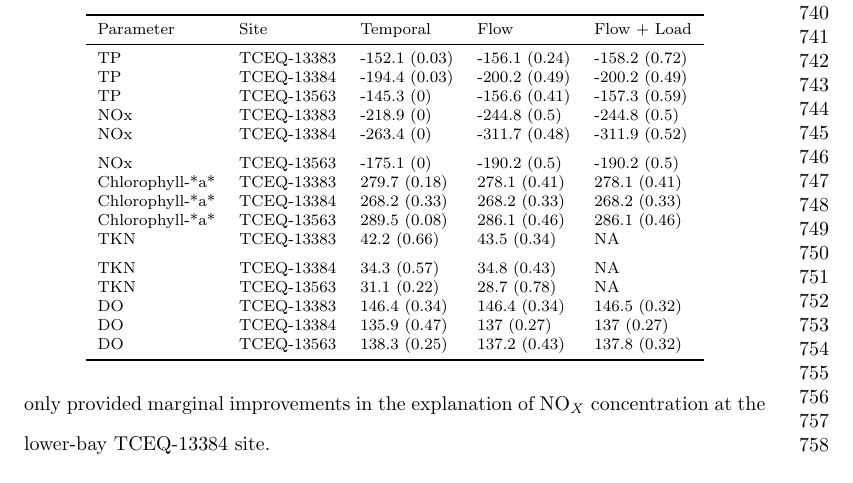
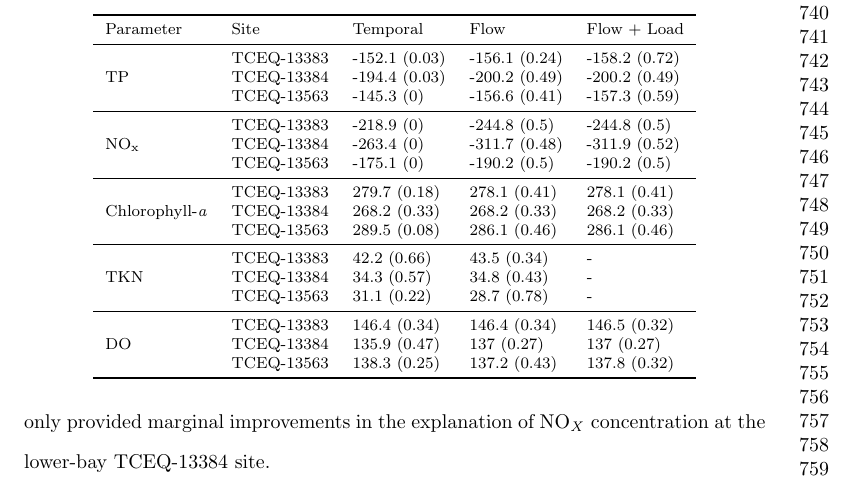
Before and after one commit to mps9506/lavaca-nutrient-manuscript, a LaTeX paper (Schramm-2023-05-AS/Schramm-2023-05-AS.tex): part of page 17 of 32, cut so that both start at the same text. Compiled offline with pdfLaTeX.

```diff
--- a/Schramm-2023-05-AS/Schramm-2023-05-AS.tex
+++ b/Schramm-2023-05-AS/Schramm-2023-05-AS.tex
@@ -685,29 +685,41 @@
 
 \begin{table}
 
-\caption{\label{tab:table4}Estuary GAM AIC~c~ values and associated model probabilities (in parenthesis). Models with the highest probability for each site and water quality parameter combination are bolded and italicized for emphasis.}
+\caption{\label{tab:table4}Estuary GAM AIC\textsubscript{c} values and associated model probabilities (in parenthesis). Models with the highest probability for each site and water quality parameter combination are bolded and italicized for emphasis.}
 \centering
 \begin{tabular}[t]{lllll}
 \toprule
 Parameter & Site & Temporal & Flow & Flow + Load\\
 \midrule
-TP & TCEQ-13383 & -152.1 (0.03) & -156.1 (0.24) & -158.2 (0.72)\\
-TP & TCEQ-13384 & -194.4 (0.03) & -200.2 (0.49) & -200.2 (0.49)\\
-TP & TCEQ-13563 & -145.3 (0) & -156.6 (0.41) & -157.3 (0.59)\\
-NOx & TCEQ-13383 & -218.9 (0) & -244.8 (0.5) & -244.8 (0.5)\\
-NOx & TCEQ-13384 & -263.4 (0) & -311.7 (0.48) & -311.9 (0.52)\\
-\addlinespace
-NOx & TCEQ-13563 & -175.1 (0) & -190.2 (0.5) & -190.2 (0.5)\\
-Chlorophyll-*a* & TCEQ-13383 & 279.7 (0.18) & 278.1 (0.41) & 278.1 (0.41)\\
-Chlorophyll-*a* & TCEQ-13384 & 268.2 (0.33) & 268.2 (0.33) & 268.2 (0.33)\\
-Chlorophyll-*a* & TCEQ-13563 & 289.5 (0.08) & 286.1 (0.46) & 286.1 (0.46)\\
-TKN & TCEQ-13383 & 42.2 (0.66) & 43.5 (0.34) & NA\\
-\addlinespace
-TKN & TCEQ-13384 & 34.3 (0.57) & 34.8 (0.43) & NA\\
-TKN & TCEQ-13563 & 31.1 (0.22) & 28.7 (0.78) & NA\\
-DO & TCEQ-13383 & 146.4 (0.34) & 146.4 (0.34) & 146.5 (0.32)\\
-DO & TCEQ-13384 & 135.9 (0.47) & 137 (0.27) & 137 (0.27)\\
-DO & TCEQ-13563 & 138.3 (0.25) & 137.2 (0.43) & 137.8 (0.32)\\
+ & TCEQ-13383 & -152.1 (0.03) & -156.1 (0.24) & -158.2 (0.72)\\
+
+ & TCEQ-13384 & -194.4 (0.03) & -200.2 (0.49) & -200.2 (0.49)\\
+
+\multirow{-3}{*}{\raggedright\arraybackslash TP} & TCEQ-13563 & -145.3 (0) & -156.6 (0.41) & -157.3 (0.59)\\
+\cmidrule{1-5}
+ & TCEQ-13383 & -218.9 (0) & -244.8 (0.5) & -244.8 (0.5)\\
+
+ & TCEQ-13384 & -263.4 (0) & -311.7 (0.48) & -311.9 (0.52)\\
+
+\multirow{-3}{*}{\raggedright\arraybackslash NO\textsubscript{x}} & TCEQ-13563 & -175.1 (0) & -190.2 (0.5) & -190.2 (0.5)\\
+\cmidrule{1-5}
+ & TCEQ-13383 & 279.7 (0.18) & 278.1 (0.41) & 278.1 (0.41)\\
+
+ & TCEQ-13384 & 268.2 (0.33) & 268.2 (0.33) & 268.2 (0.33)\\
+
+\multirow{-3}{*}{\raggedright\arraybackslash Chlorophyll-\textit{a}} & TCEQ-13563 & 289.5 (0.08) & 286.1 (0.46) & 286.1 (0.46)\\
+\cmidrule{1-5}
+ & TCEQ-13383 & 42.2 (0.66) & 43.5 (0.34) & -\\
+
+ & TCEQ-13384 & 34.3 (0.57) & 34.8 (0.43) & -\\
+
+\multirow{-3}{*}{\raggedright\arraybackslash TKN} & TCEQ-13563 & 31.1 (0.22) & 28.7 (0.78) & -\\
+\cmidrule{1-5}
+ & TCEQ-13383 & 146.4 (0.34) & 146.4 (0.34) & 146.5 (0.32)\\
+
+ & TCEQ-13384 & 135.9 (0.47) & 137 (0.27) & 137 (0.27)\\
+
+\multirow{-3}{*}{\raggedright\arraybackslash DO} & TCEQ-13563 & 138.3 (0.25) & 137.2 (0.43) & 137.8 (0.32)\\
 \bottomrule
 \end{tabular}
 \end{table}
```
Also changed, not shown: Schramm-2023-05-AS/Schramm-2023-05-AS.pdf, Schramm-2023-05-AS/Schramm-2023-05-AS_files/figure-latex/fig5-1.png, Schramm-2023-05-AS/Schramm-2023-05-AS_files/figure-latex/fig6-1.png, Schramm-2023-05-AS/Schramm-2023-05-AS_files/figure-latex/fig7-1.png, Schramm-2023-05-AS/Schramm-2023-05-AS.tex (15 more changed lines), 3 other files.
